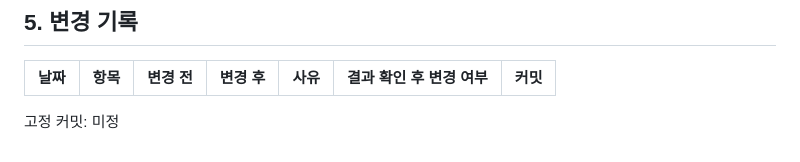
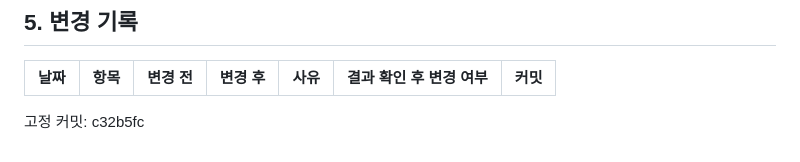
Before and after one commit to m2nwo079/triad-rx, a Markdown page: preregistration_faithfulness.md, the part around the change. Drawn GitHub-style.

Commit message:
docs(prereg): record the faithfulness preregistration freeze commit
Snapshot of archived commit ea790cf.

```diff
--- a/preregistration_faithfulness.md
+++ b/preregistration_faithfulness.md
@@ -31,4 +31,4 @@
 | 날짜 | 항목 | 변경 전 | 변경 후 | 사유 | 결과 확인 후 변경 여부 | 커밋 |
 |---|---|---|---|---|---|---|
 
-고정 커밋: 미정
+고정 커밋: c32b5fc
```
